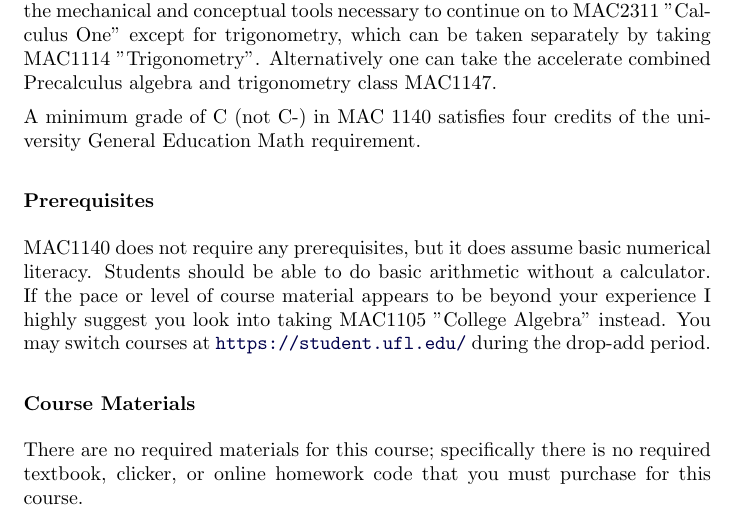
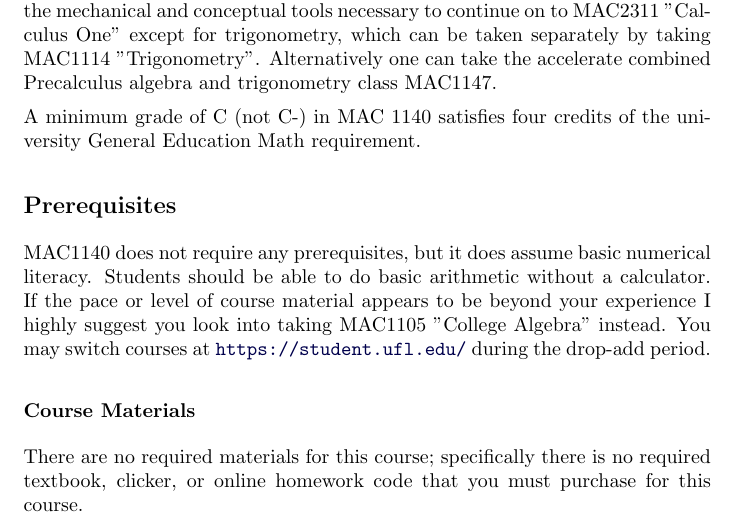
Before and after one commit to bpilgrim23/testing, a LaTeX document (test.tex): part of page 1 of 4, cut so that both start at the same text. Compiled offline with pdfLaTeX.

Commit message:
Update test.tex

```diff
--- a/test.tex
+++ b/test.tex
@@ -11,7 +11,7 @@ This is MAC1140 "Precalculus Algebra". The goal of this course is to provide the
 
 A minimum grade of C (not C-) in MAC 1140 satisfies four credits of the university General Education Math requirement.%
 
-\subsubsection*{Prerequisites}
+\subsection*{Prerequisites}
 MAC1140 does not require any prerequisites, but it does assume basic numerical literacy. Students should be able to do basic arithmetic without a calculator. If the pace or level of course material appears to be beyond your experience I highly suggest you look into taking MAC1105 "College Algebra" instead. You may switch courses at \url{https://student.ufl.edu/} during the drop-add period.
 
 
```
